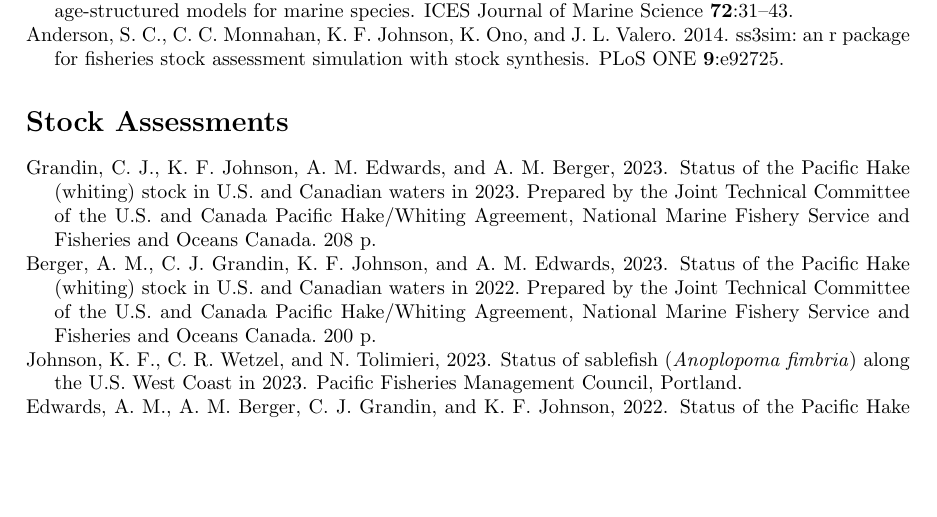
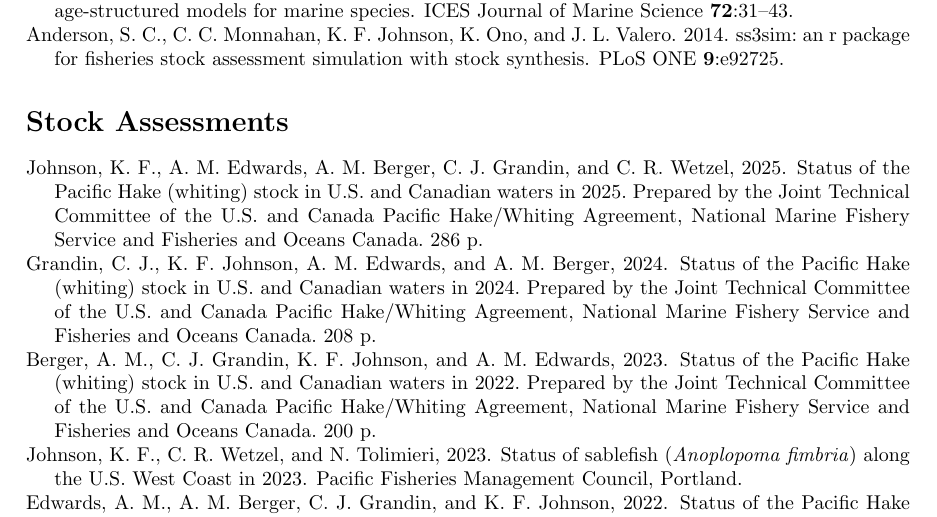
Before and after one commit to kellijohnson-NOAA/git-references, a LaTeX CV (cv_KelliJohnson.tex, which reads references.bib): part of page 3 of 4, cut so that both start at the same text, the shorter picture padded with empty space. Compiled offline with pdfLaTeX.

Commit message:
Adds 2025 hake assessment

```diff
--- a/cv_KelliJohnson.tex
+++ b/cv_KelliJohnson.tex
@@ -107,6 +107,8 @@
 
 \section*{Stock Assessments}
 
+\hangindent=0.5cm \noindent \bibentry{JTC2025}.
+
 \hangindent=0.5cm \noindent \bibentry{JTC2024}.
 
 \hangindent=0.5cm \noindent \bibentry{JTC2023}.
--- a/references.bib
+++ b/references.bib
@@ -304,14 +304,24 @@
 doi = "10.1371/journal.pone.0092725",
 }
 
+@Misc{JTC2025,
+  author = "K. F. Johnson and A. M. Edwards and A. M. Berger and C. J. Grandin and C. R. Wetzel",
+  title = "Status of the Pacific Hake (whiting) stock in U.S. and Canadian
+                  waters in 2025. Prepared by the Joint Technical Committee of
+                  the U.S. and Canada Pacific Hake/Whiting Agreement, National
+                  Marine Fishery Service and Fisheries and Oceans
+                  Canada. 286~p.",
+  year = 2025
+}
+
 @Misc{JTC2024,
   author = "C. J. Grandin and K. F. Johnson and A. M. Edwards and A. M. Berger",
   title = "Status of the Pacific Hake (whiting) stock in U.S. and Canadian
-                  waters in 2023. Prepared by the Joint Technical Committee of
+                  waters in 2024. Prepared by the Joint Technical Committee of
                   the U.S. and Canada Pacific Hake/Whiting Agreement, National
                   Marine Fishery Service and Fisheries and Oceans
                   Canada. 208~p.",
-  year = 2023
+  year = 2024
 }
 
 @Misc{JTC2023,
```
